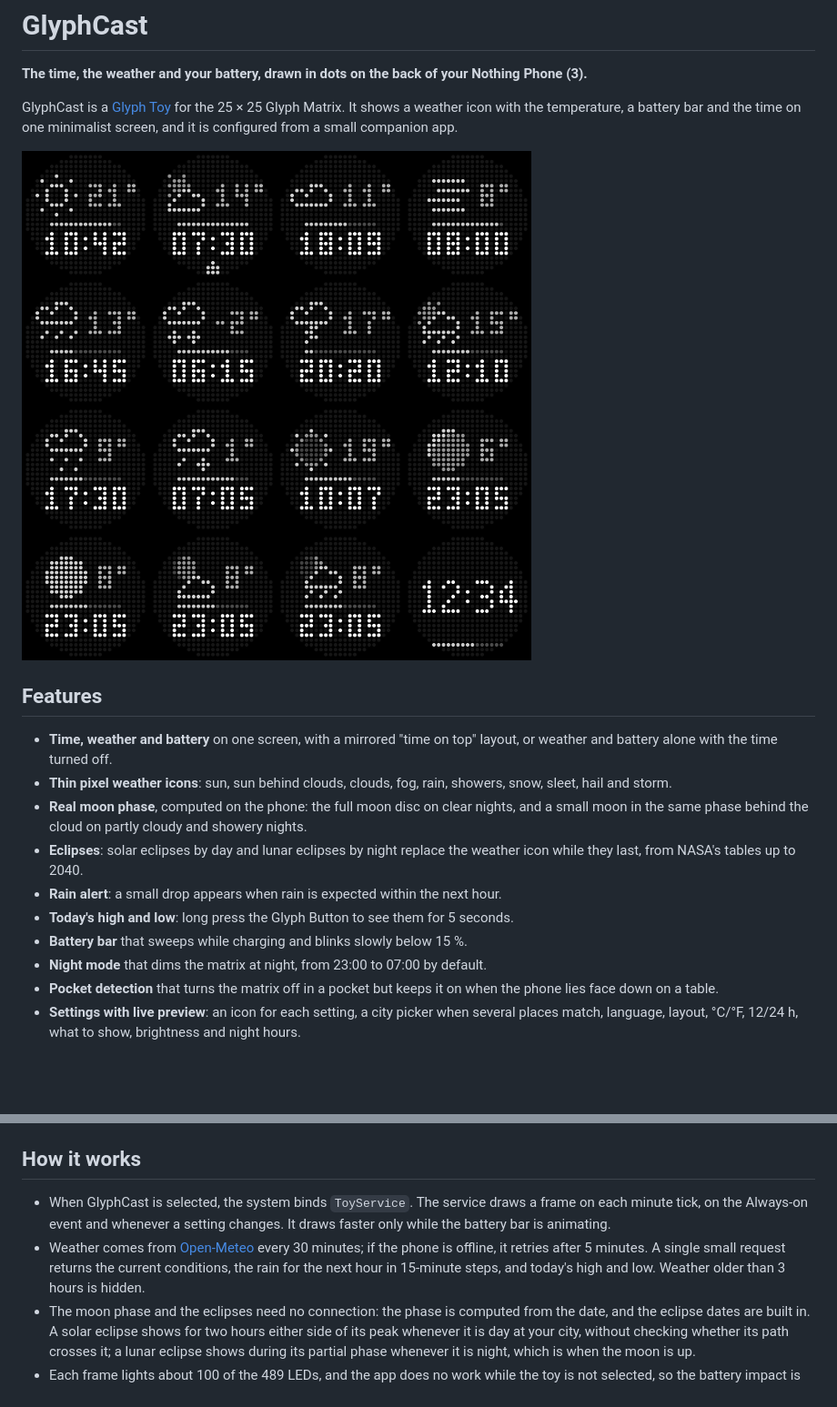
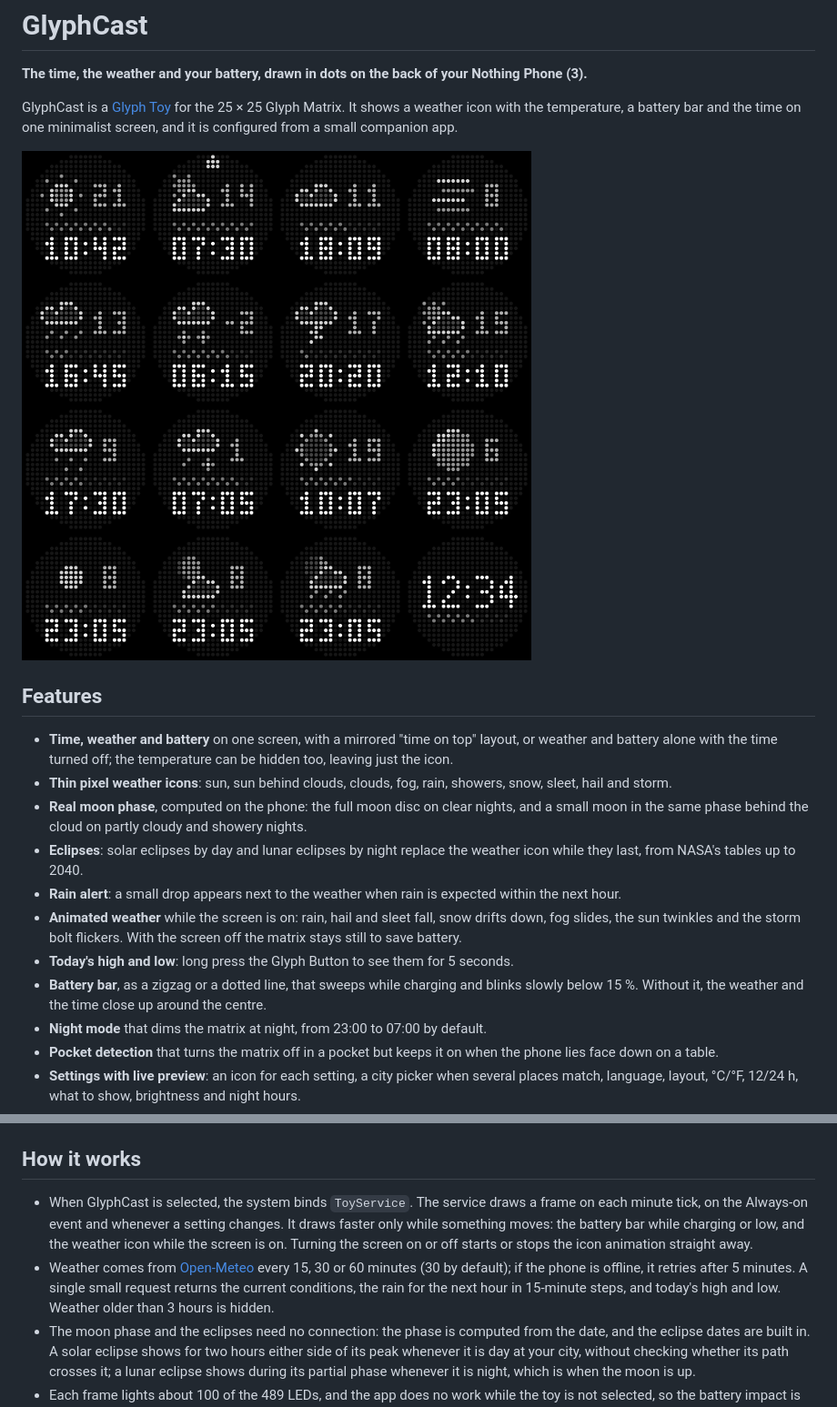
Before and after one commit to danijerez/glyph-cast, a Markdown page: README.md, 2 parts joined by grey strips. Shown at 91% size. Rendered like a GitHub page; pictures changed too: imgs/preview.png; blank space fills up the shorter version.

```diff
--- a/README.md
+++ b/README.md
@@ -8,13 +8,14 @@ GlyphCast is a [Glyph Toy](https://nothing.community/t/glyph-sdk) for the 25 ×
 
 ## Features
 
-- **Time, weather and battery** on one screen, with a mirrored "time on top" layout, or weather and battery alone with the time turned off.
+- **Time, weather and battery** on one screen, with a mirrored "time on top" layout, or weather and battery alone with the time turned off; the temperature can be hidden too, leaving just the icon.
 - **Thin pixel weather icons**: sun, sun behind clouds, clouds, fog, rain, showers, snow, sleet, hail and storm.
 - **Real moon phase**, computed on the phone: the full moon disc on clear nights, and a small moon in the same phase behind the cloud on partly cloudy and showery nights.
 - **Eclipses**: solar eclipses by day and lunar eclipses by night replace the weather icon while they last, from NASA's tables up to 2040.
-- **Rain alert**: a small drop appears when rain is expected within the next hour.
+- **Rain alert**: a small drop appears next to the weather when rain is expected within the next hour.
+- **Animated weather** while the screen is on: rain, hail and sleet fall, snow drifts down, fog slides, the sun twinkles and the storm bolt flickers. With the screen off the matrix stays still to save battery.
 - **Today's high and low**: long press the Glyph Button to see them for 5 seconds.
-- **Battery bar** that sweeps while charging and blinks slowly below 15 %.
+- **Battery bar**, as a zigzag or a dotted line, that sweeps while charging and blinks slowly below 15 %. Without it, the weather and the time close up around the centre.
 - **Night mode** that dims the matrix at night, from 23:00 to 07:00 by default.
 - **Pocket detection** that turns the matrix off in a pocket but keeps it on when the phone lies face down on a table.
 - **Settings with live preview**: an icon for each setting, a city picker when several places match, language, layout, °C/°F, 12/24 h, what to show, brightness and night hours.
@@ -142,8 +147,8 @@ imgs/preview.png           Preview of the matrix
 
 ## How it works
 
-- When GlyphCast is selected, the system binds `ToyService`. The service draws a frame on each minute tick, on the Always-on event and whenever a setting changes. It draws faster only while the battery bar is animating.
-- Weather comes from [Open-Meteo](https://open-meteo.com) every 30 minutes; if the phone is offline, it retries after 5 minutes. A single small request returns the current conditions, the rain for the next hour in 15-minute steps, and today's high and low. Weather older than 3 hours is hidden.
+- When GlyphCast is selected, the system binds `ToyService`. The service draws a frame on each minute tick, on the Always-on event and whenever a setting changes. It draws faster only while something moves: the battery bar while charging or low, and the weather icon while the screen is on. Turning the screen on or off starts or stops the icon animation straight away.
+- Weather comes from [Open-Meteo](https://open-meteo.com) every 15, 30 or 60 minutes (30 by default); if the phone is offline, it retries after 5 minutes. A single small request returns the current conditions, the rain for the next hour in 15-minute steps, and today's high and low. Weather older than 3 hours is hidden.
 - The moon phase and the eclipses need no connection: the phase is computed from the date, and the eclipse dates are built in. A solar eclipse shows for two hours either side of its peak whenever it is day at your city, without checking whether its path crosses it; a lunar eclipse shows during its partial phase whenever it is night, which is when the moon is up.
 - Each frame lights about 100 of the 489 LEDs, and the app does no work while the toy is not selected, so the battery impact is minimal.
 
```
Also changed, not shown: other parts of README.md (+5 -1 lines), 11 other files.
